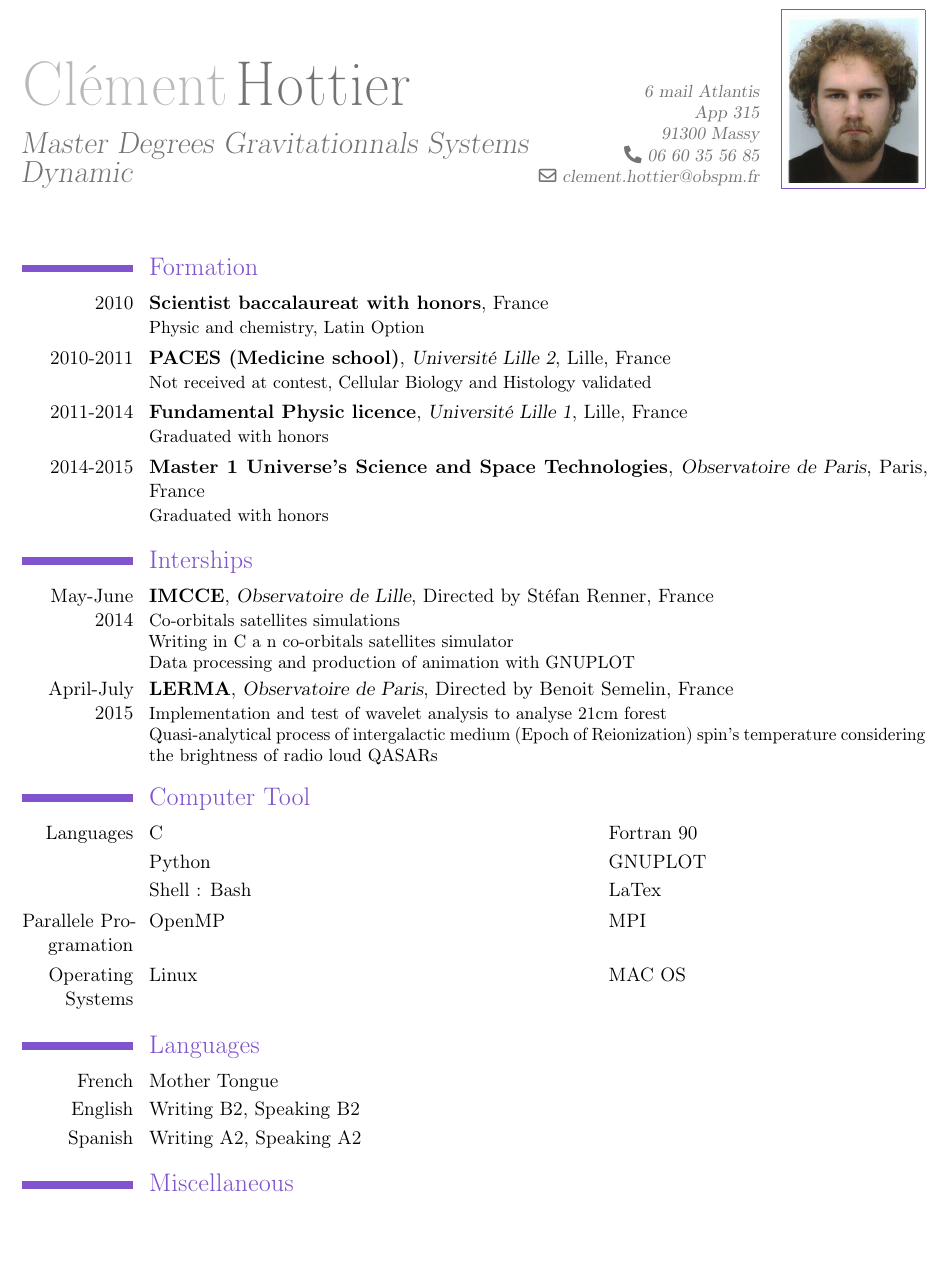
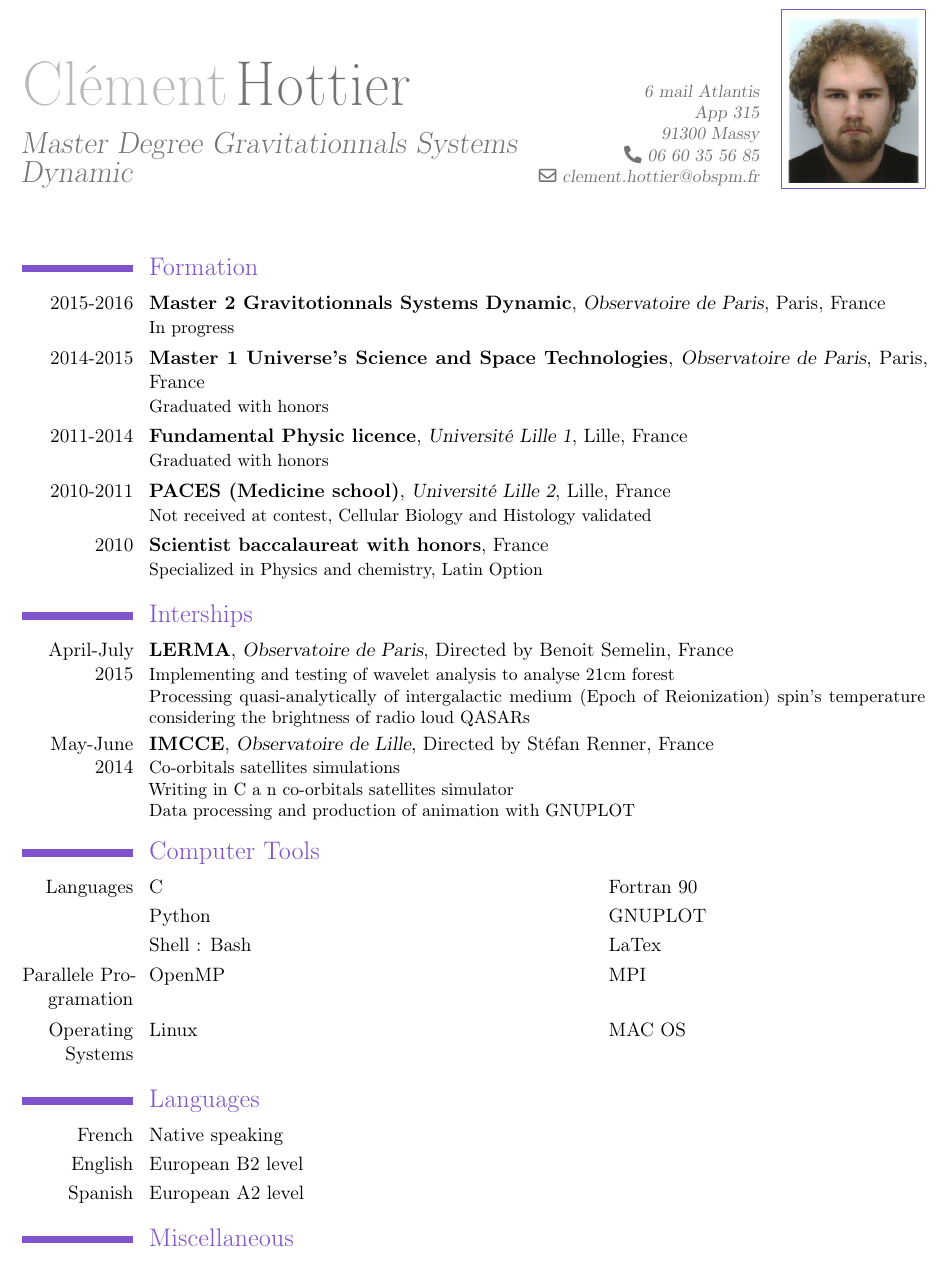
Before and after one commit to clementhottier/CV, a LaTeX CV (CV_Clement_Hottier_En.tex): part of the page, cut so that both start at the same text, the shorter picture padded with empty space. Compiled offline with pdfLaTeX.

Commit message:
correction of bas english

```diff
--- a/CV_Clement_Hottier_En.tex
+++ b/CV_Clement_Hottier_En.tex
@@ -10,31 +10,39 @@
 \address{6 mail Atlantis\\App 315\\}{91300 Massy}
 \email{clement.hottier@obspm.fr}
 \phone{06 60 35 56 85}
-\title{Master Degrees Gravitationnals Systems Dynamic}
+\title{Master Degree Gravitationnals Systems Dynamic}
 \photo[75pt]{photo_identite_C_Hottier}
 
 \begin{document}
 \maketitle
 
 \section{Formation}
-\cventry{2010}{Scientist baccalaureat with honors}{}{}{France}
-{Physic and chemistry, Latin Option}
+
+\cventry{2015-2016} {Master 2 Gravitotionnals Systems Dynamic}{Observatoire de Paris}{Paris}{France}{In progress}
+
+\cventry{2014-2015}{Master 1 Universe's Science and Space Technologies}{Observatoire de Paris}{Paris}{France}{Graduated with honors}
+
+\cventry{2011-2014}{Fundamental Physic licence}{Universit\'e Lille 1}{Lille}{France}{Graduated with honors}
+
 \cventry{2010-2011}{PACES (Medicine school)}{Universit\'e Lille 2}{Lille}{France}
 {Not received at contest, Cellular Biology and Histology validated}
-\cventry{2011-2014}{Fundamental Physic licence}{Universit\'e Lille 1}{Lille}{France}{Graduated with honors}
-\cventry{2014-2015}{Master 1 Universe's Science and Space Technologies}{Observatoire de Paris}{Paris}{France}{Graduated with honors}
+
+\cventry{2010}{Scientist baccalaureat with honors}{}{}{France}
+{Specialized in Physics and chemistry, Latin Option}
 
 \section{Interships}
+
+\cventry{April-July 2015}{LERMA}{Observatoire de Paris}{Directed by Benoit Semelin}{France}{
+  Implementing and testing of wavelet analysis to analyse $21$cm forest\\
+  Processing quasi-analytically of intergalactic medium (Epoch of Reionization) spin's temperature considering the brightness of radio loud QASARs}
+
+
 \cventry{May-June 2014}{IMCCE}{Observatoire de Lille}{Directed by St\'efan Renner}{France}
 {Co-orbitals satellites simulations \\
   Writing in C a n co-orbitals satellites simulator
   \\Data processing and production of animation with GNUPLOT}
 
-\cventry{April-July 2015}{LERMA}{Observatoire de Paris}{Directed by Benoit Semelin}{France}{
-  Implementation and test of wavelet analysis to analyse $21$cm forest\\
-  Quasi-analytical process of intergalactic medium (Epoch of Reionization) spin's temperature considering the brightness of radio loud QASARs}
-
-\section{Computer Tool}
+\section{Computer Tools}
 	\cvdoubleitem {Languages} 			{C}	{}	{ Fortran 90}
 	\cvdoubleitem {}					{Python}		{} 	{GNUPLOT}
 	\cvdoubleitem {}					{Shell : Bash}	{}	{LaTex}
@@ -45,9 +53,9 @@
 
 
 \section{Languages}
-\cvitem{French}{Mother Tongue}
-\cvitem{English}{Writing B2, Speaking B2}
-\cvitem{Spanish}{Writing A2, Speaking A2}
+\cvitem{French}{Native speaking}
+\cvitem{English}{European B2 level}
+\cvitem{Spanish}{European A2 level}
 
 \section{Miscellaneous}
 \cventry{2007}{First aid's diploma}{}{}{}{}
```
Also changed, not shown: CV_Clement_Hottier_En.pdf.
